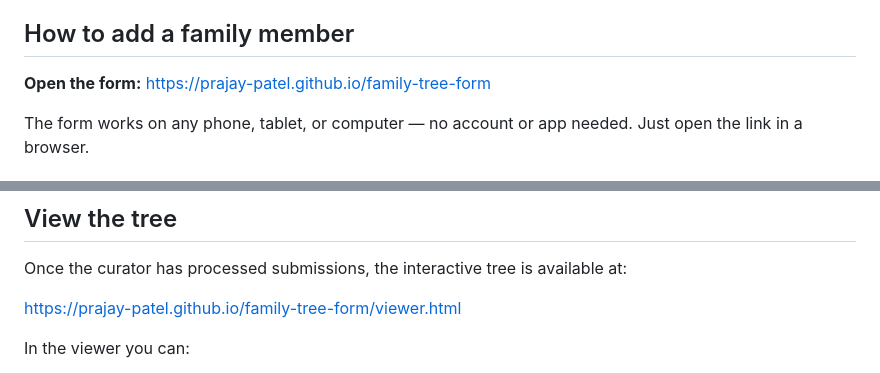
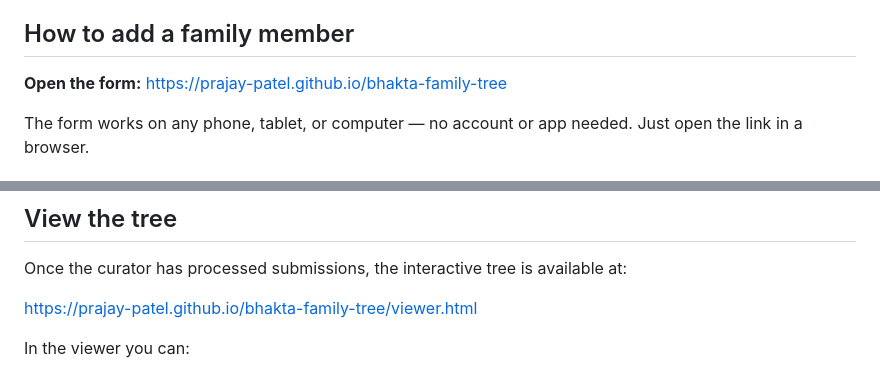
Before and after one commit to prajay-patel/bhakta-family-tree, a Markdown page: README.md, 2 parts joined by grey strips. Drawn GitHub-style.

Commit message:
Update links for family tree form and viewer

```diff
--- a/README.md
+++ b/README.md
@@ -4,7 +4,7 @@ A crowd-sourced family tree for our extended family. Fill in what you know about
 
 ## How to add a family member
 
-**Open the form:** [https://prajay-patel.github.io/family-tree-form](https://prajay-patel.github.io/family-tree-form)
+**Open the form:** [https://prajay-patel.github.io/bhakta-family-tree](https://prajay-patel.github.io/bhakta-family-tree)
 
 The form works on any phone, tablet, or computer — no account or app needed. Just open the link in a browser.
 
@@ -33,7 +33,7 @@ Your entry goes directly to a private Google Sheet that only the tree curator ca
 
 Once the curator has processed submissions, the interactive tree is available at:
 
-[https://prajay-patel.github.io/family-tree-form/viewer.html](https://prajay-patel.github.io/family-tree-form/viewer.html)
+[https://prajay-patel.github.io/bhakta-family-tree/viewer.html](https://prajay-patel.github.io/bhakta-family-tree/viewer.html)
 
 In the viewer you can:
 - Search by name
```
